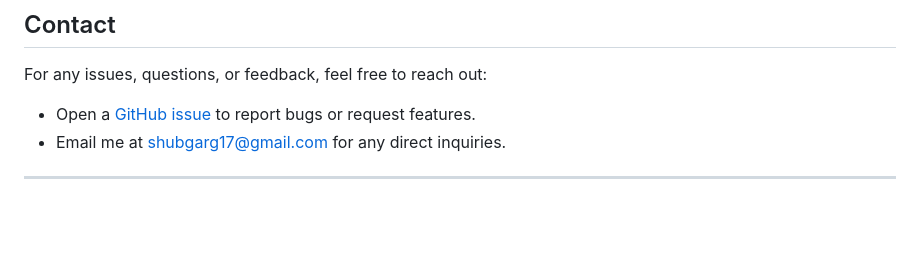
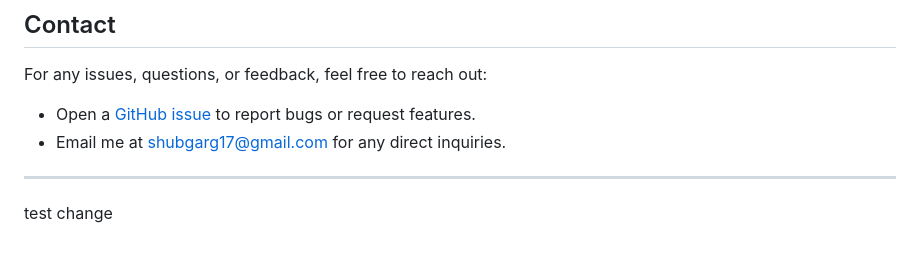
Before and after one commit to shub-garg/SWE1-app, a Markdown page: readme.md, the part around the change. GitHub-like rendering; blank space fills up the shorter version.

```diff
--- a/readme.md
+++ b/readme.md
@@ -240,3 +240,5 @@ For any issues, questions, or feedback, feel free to reach out:
 - Email me at [shubgarg17@gmail.com](mailto:shubgarg17@gmail.com) for any direct inquiries.
 
 ---
+
+test change
```
